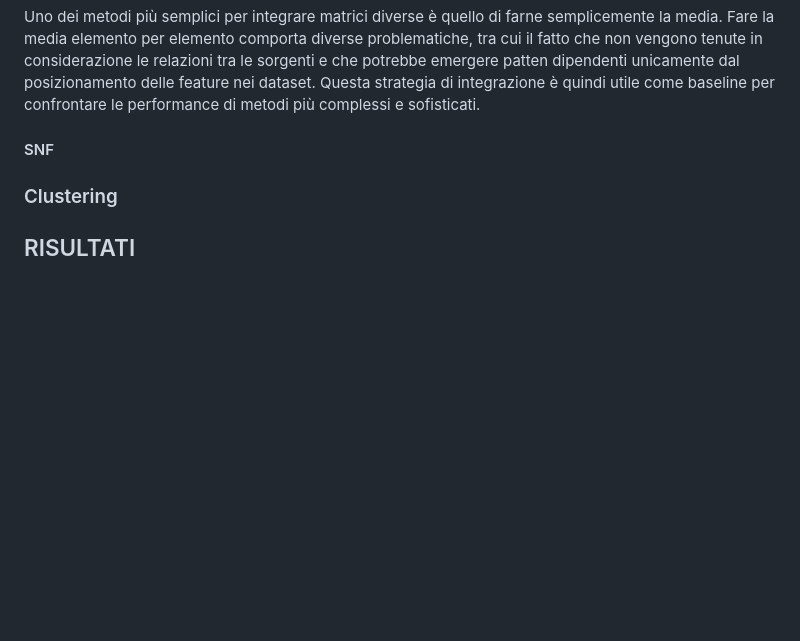
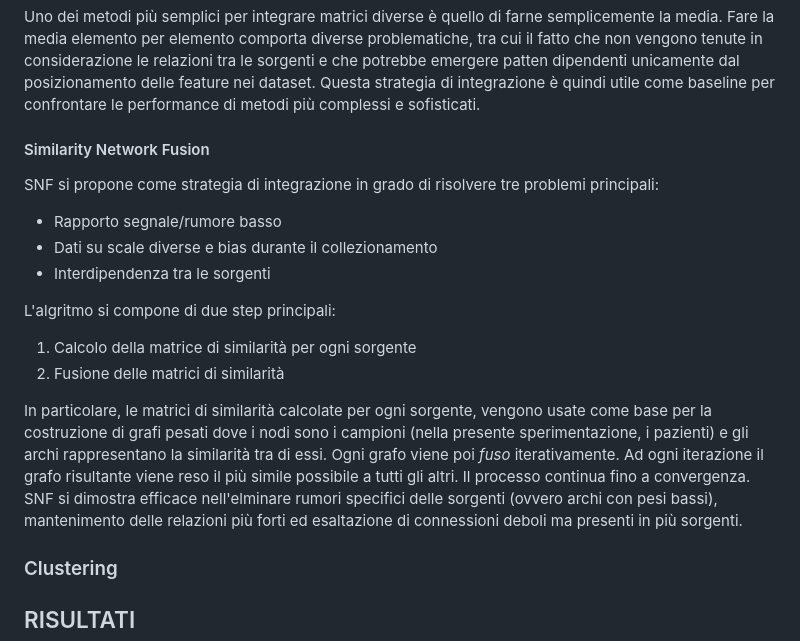
Before and after one commit to mirco-gnuva/BioInf-project, a Markdown page: report/report.md, the part around the change. Rendered like a GitHub page; blank space fills up the shorter version.

Commit message:
Add SNF section

```diff
--- a/report/report.md
+++ b/report/report.md
@@ -95,7 +95,19 @@ L'idea alla base della non integrazione è quella di analizzare come ogni sorgen
 Uno dei metodi più semplici per integrare matrici diverse è quello di farne semplicemente la media. Fare la media elemento per elemento comporta diverse problematiche, tra cui il fatto che non vengono tenute in considerazione le relazioni tra le sorgenti e che potrebbe emergere patten dipendenti unicamente dal posizionamento delle feature nei dataset.
 Questa strategia di integrazione è quindi utile come baseline per confrontare le performance di metodi più complessi e sofisticati.
 
-#### SNF
+#### Similarity Network Fusion
+SNF si propone come strategia di integrazione in grado di risolvere tre problemi principali:
+- Rapporto segnale/rumore basso
+- Dati su scale diverse e bias durante il collezionamento
+- Interdipendenza tra le sorgenti
+
+L'algritmo si compone di due step principali:
+1. Calcolo della matrice di similarità per ogni sorgente
+2. Fusione delle matrici di similarità
+
+In particolare, le matrici di similarità calcolate per ogni sorgente, vengono usate come base per la costruzione di grafi pesati dove i nodi sono i campioni (nella presente sperimentazione, i pazienti) e gli archi rappresentano la similarità tra di essi. Ogni grafo viene poi *fuso* iterativamente. Ad ogni iterazione il grafo risultante viene reso il più simile possibile a tutti gli altri. Il processo continua fino a convergenza.
+SNF si dimostra efficace nell'elminare rumori specifici delle sorgenti (ovvero archi con pesi bassi), mantenimento delle relazioni più forti ed esaltazione di connessioni deboli ma presenti in più sorgenti.
+
 
 ### Clustering
 
```
